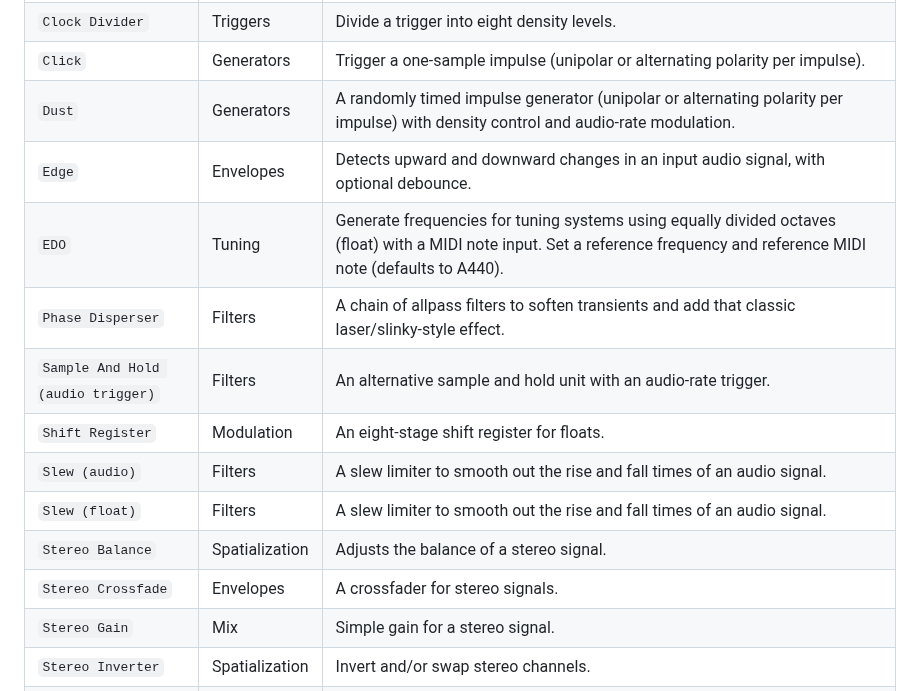
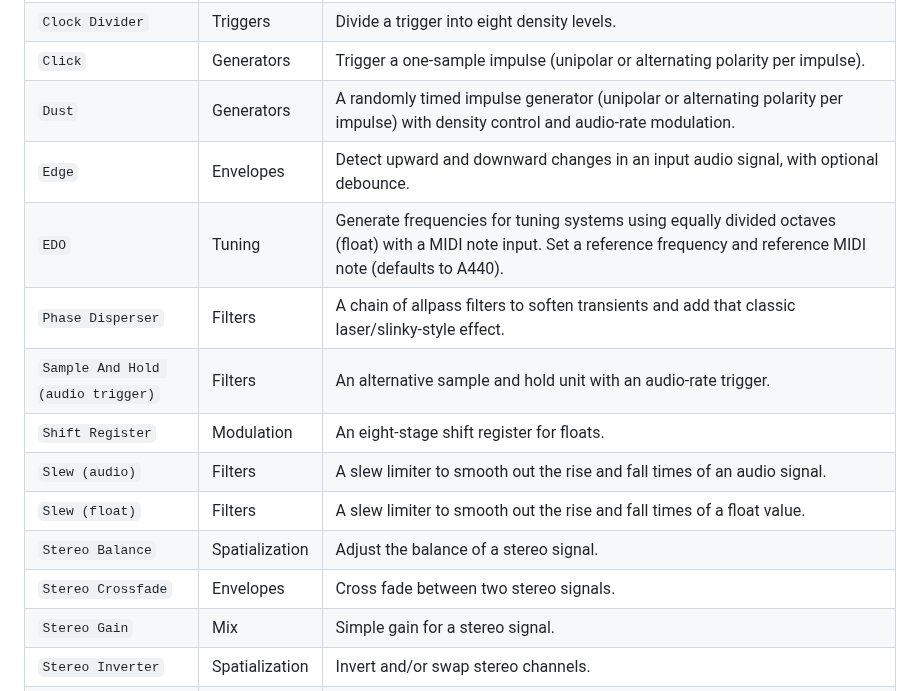
Before and after one commit to soorajprakash/Custom_MetaSoundNodes_SRJ, a Markdown page: README.md, the part around the change. Drawn GitHub-style.

```diff
--- a/README.md
+++ b/README.md
@@ -12,15 +12,15 @@ There are currently sixteen nodes available in the *MetaSoundBranches* plugin fo
 | `Clock Divider`                     | Triggers              | Divide a trigger into eight density levels.                                                                         |
 | `Click`                             | Generators            | Trigger a one-sample impulse (unipolar or alternating polarity per impulse).                                        |
 | `Dust`                              | Generators            | A randomly timed impulse generator (unipolar or alternating polarity per impulse) with density control and audio-rate modulation. |
-| `Edge`                              | Envelopes            | Detects upward and downward changes in an input audio signal, with optional debounce. |
+| `Edge`                              | Envelopes            | Detect upward and downward changes in an input audio signal, with optional debounce. |
 | `EDO`                               | Tuning                | Generate frequencies for tuning systems using equally divided octaves (float) with a MIDI note input. Set a reference frequency and reference MIDI note (defaults to A440). |
 | `Phase Disperser`                   | Filters               | A chain of allpass filters to soften transients and add that classic laser/slinky-style effect.                      |
 | `Sample And Hold (audio trigger)`   | Filters               | An alternative sample and hold unit with an audio-rate trigger.                                                     |
 | `Shift Register`                    | Modulation            | An eight-stage shift register for floats.                                                                           |
 | `Slew (audio)`                      | Filters               | A slew limiter to smooth out the rise and fall times of an audio signal.                                             |
-| `Slew (float)`                      | Filters               | A slew limiter to smooth out the rise and fall times of an audio signal.                                             |
-| `Stereo Balance`                  | Spatialization             | Adjusts the balance of a stereo signal.                                                                                    |
-| `Stereo Crossfade`                  | Envelopes             | A crossfader for stereo signals.                                                                                    |
+| `Slew (float)`                      | Filters               | A slew limiter to smooth out the rise and fall times of a float value.                                             |
+| `Stereo Balance`                  | Spatialization             | Adjust the balance of a stereo signal.                                                                                    |
+| `Stereo Crossfade`                  | Envelopes             | Cross fade between two stereo signals.                                                                                    |
 | `Stereo Gain`                  | Mix             | Simple gain for a stereo signal.                                                                                    |
 | `Stereo Inverter`                   | Spatialization        | Invert and/or swap stereo channels.                                                                                 |
 | `Stereo Width`                             | Spatialization        | Stereo width adjustment (0-200%), using mid-side processing.                                                        |
```
Also changed, not shown: docs/nodes.md (+34 -16 lines).
